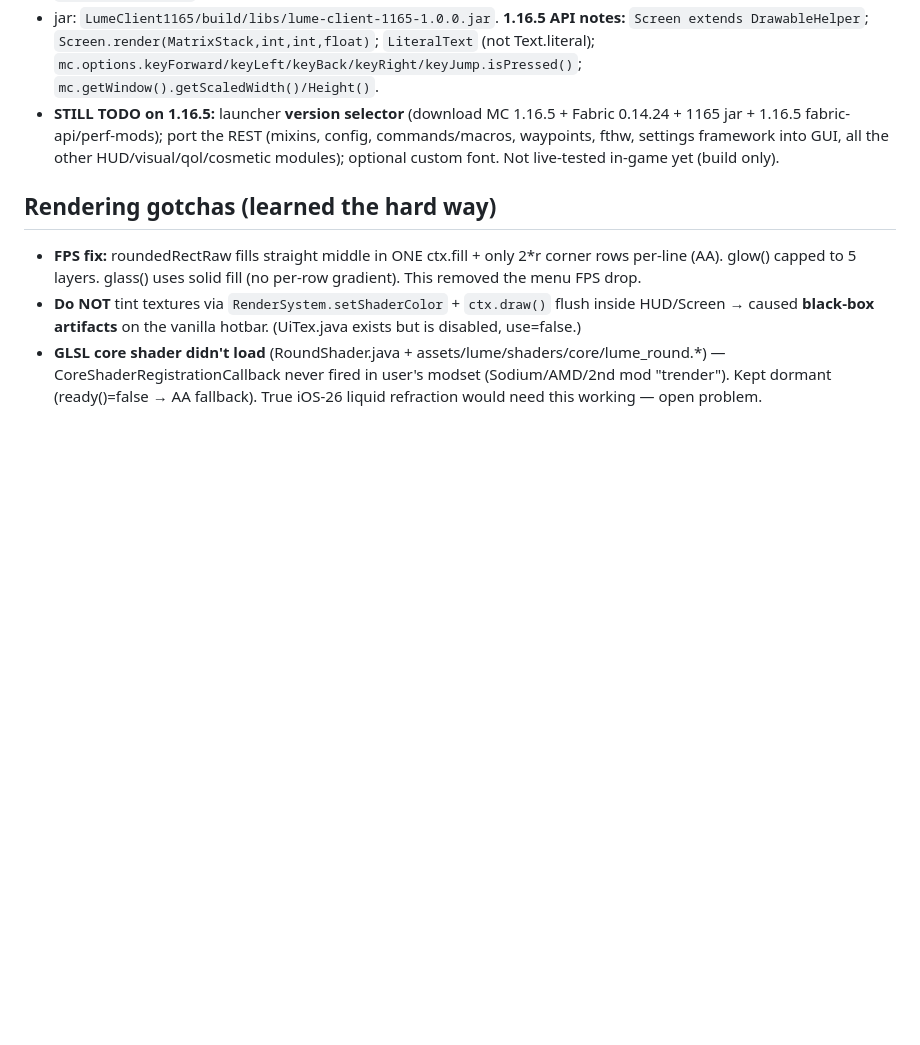
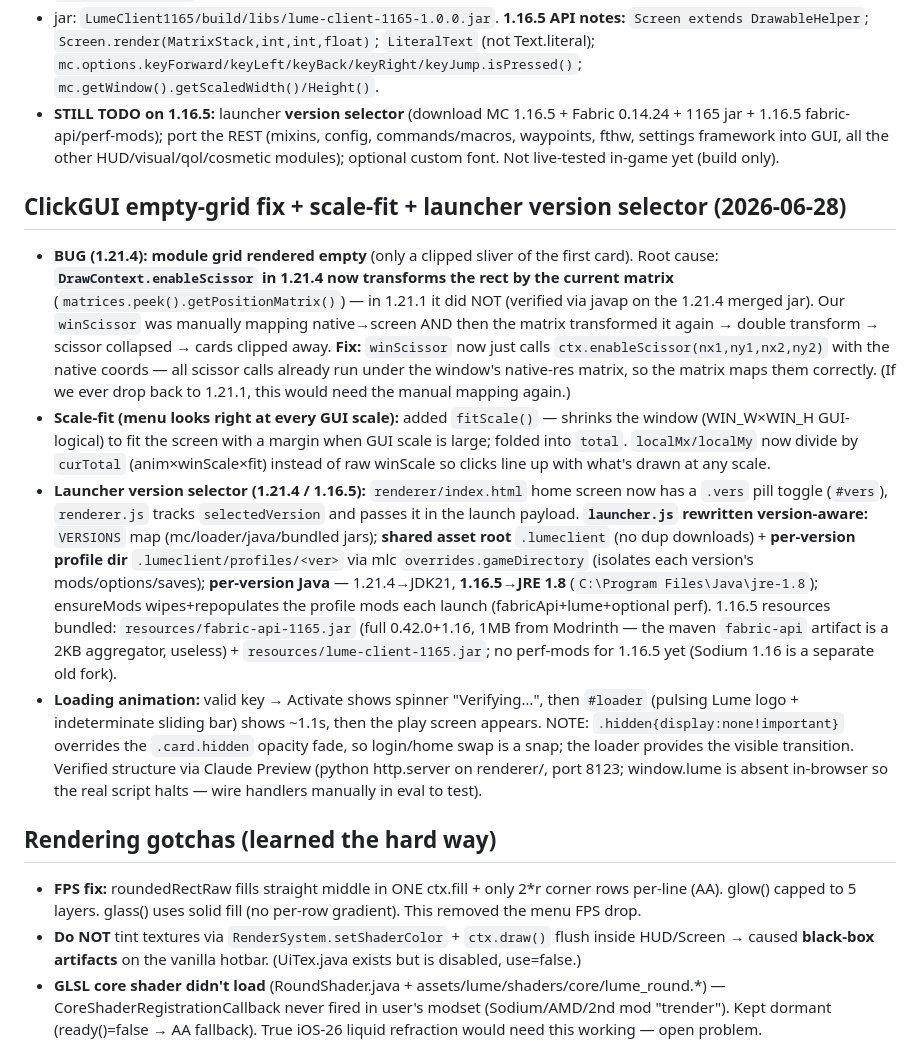
Before and after one commit to pravorov333-pixel/lume-client-, a Markdown page: LUME-HANDOFF.md, the part around the change. Rendered like a GitHub page; blank space fills up the shorter version.

Commit message:
Docs: record ClickGUI scissor fix + launcher version selector/loading anim
Co-Authored-By: Claude Opus 4.8 <noreply@anthropic.com>

```diff
--- a/LUME-HANDOFF.md
+++ b/LUME-HANDOFF.md
@@ -160,6 +160,12 @@ Launcher run: `node_modules\electron\dist\electron.exe .` in LumeLauncher (or `n
 - jar: `LumeClient1165/build/libs/lume-client-1165-1.0.0.jar`. **1.16.5 API notes:** `Screen extends DrawableHelper`; `Screen.render(MatrixStack,int,int,float)`; `LiteralText` (not Text.literal); `mc.options.keyForward/keyLeft/keyBack/keyRight/keyJump.isPressed()`; `mc.getWindow().getScaledWidth()/Height()`.
 - **STILL TODO on 1.16.5:** launcher **version selector** (download MC 1.16.5 + Fabric 0.14.24 + 1165 jar + 1.16.5 fabric-api/perf-mods); port the REST (mixins, config, commands/macros, waypoints, fthw, settings framework into GUI, all the other HUD/visual/qol/cosmetic modules); optional custom font. Not live-tested in-game yet (build only).
 
+## ClickGUI empty-grid fix + scale-fit + launcher version selector (2026-06-28)
+- **BUG (1.21.4): module grid rendered empty** (only a clipped sliver of the first card). Root cause: **`DrawContext.enableScissor` in 1.21.4 now transforms the rect by the current matrix** (`matrices.peek().getPositionMatrix()`) — in 1.21.1 it did NOT (verified via javap on the 1.21.4 merged jar). Our `winScissor` was manually mapping native→screen AND then the matrix transformed it again → double transform → scissor collapsed → cards clipped away. **Fix:** `winScissor` now just calls `ctx.enableScissor(nx1,ny1,nx2,ny2)` with the native coords — all scissor calls already run under the window's native-res matrix, so the matrix maps them correctly. (If we ever drop back to 1.21.1, this would need the manual mapping again.)
+- **Scale-fit (menu looks right at every GUI scale):** added `fitScale()` — shrinks the window (WIN_W×WIN_H GUI-logical) to fit the screen with a margin when GUI scale is large; folded into `total`. `localMx/localMy` now divide by `curTotal` (anim×winScale×fit) instead of raw winScale so clicks line up with what's drawn at any scale.
+- **Launcher version selector (1.21.4 / 1.16.5):** `renderer/index.html` home screen now has a `.vers` pill toggle (`#vers`), `renderer.js` tracks `selectedVersion` and passes it in the launch payload. **`launcher.js` rewritten version-aware:** `VERSIONS` map (mc/loader/java/bundled jars); **shared asset root** `.lumeclient` (no dup downloads) + **per-version profile dir** `.lumeclient/profiles/<ver>` via mlc `overrides.gameDirectory` (isolates each version's mods/options/saves); **per-version Java** — 1.21.4→JDK21, **1.16.5→JRE 1.8** (`C:\Program Files\Java\jre-1.8`); ensureMods wipes+repopulates the profile mods each launch (fabricApi+lume+optional perf). 1.16.5 resources bundled: `resources/fabric-api-1165.jar` (full 0.42.0+1.16, 1MB from Modrinth — the maven `fabric-api` artifact is a 2KB aggregator, useless) + `resources/lume-client-1165.jar`; no perf-mods for 1.16.5 yet (Sodium 1.16 is a separate old fork).
+- **Loading animation:** valid key → Activate shows spinner "Verifying…", then `#loader` (pulsing Lume logo + indeterminate sliding bar) shows ~1.1s, then the play screen appears. NOTE: `.hidden{display:none!important}` overrides the `.card.hidden` opacity fade, so login/home swap is a snap; the loader provides the visible transition. Verified structure via Claude Preview (python http.server on renderer/, port 8123; window.lume is absent in-browser so the real script halts — wire handlers manually in eval to test).
+
 ## Rendering gotchas (learned the hard way)
 - **FPS fix:** roundedRectRaw fills straight middle in ONE ctx.fill + only 2*r corner rows per-line (AA). glow() capped to 5 layers. glass() uses solid fill (no per-row gradient). This removed the menu FPS drop.
 - **Do NOT** tint textures via `RenderSystem.setShaderColor` + `ctx.draw()` flush inside HUD/Screen → caused **black-box artifacts** on the vanilla hotbar. (UiTex.java exists but is disabled, use=false.)
```
